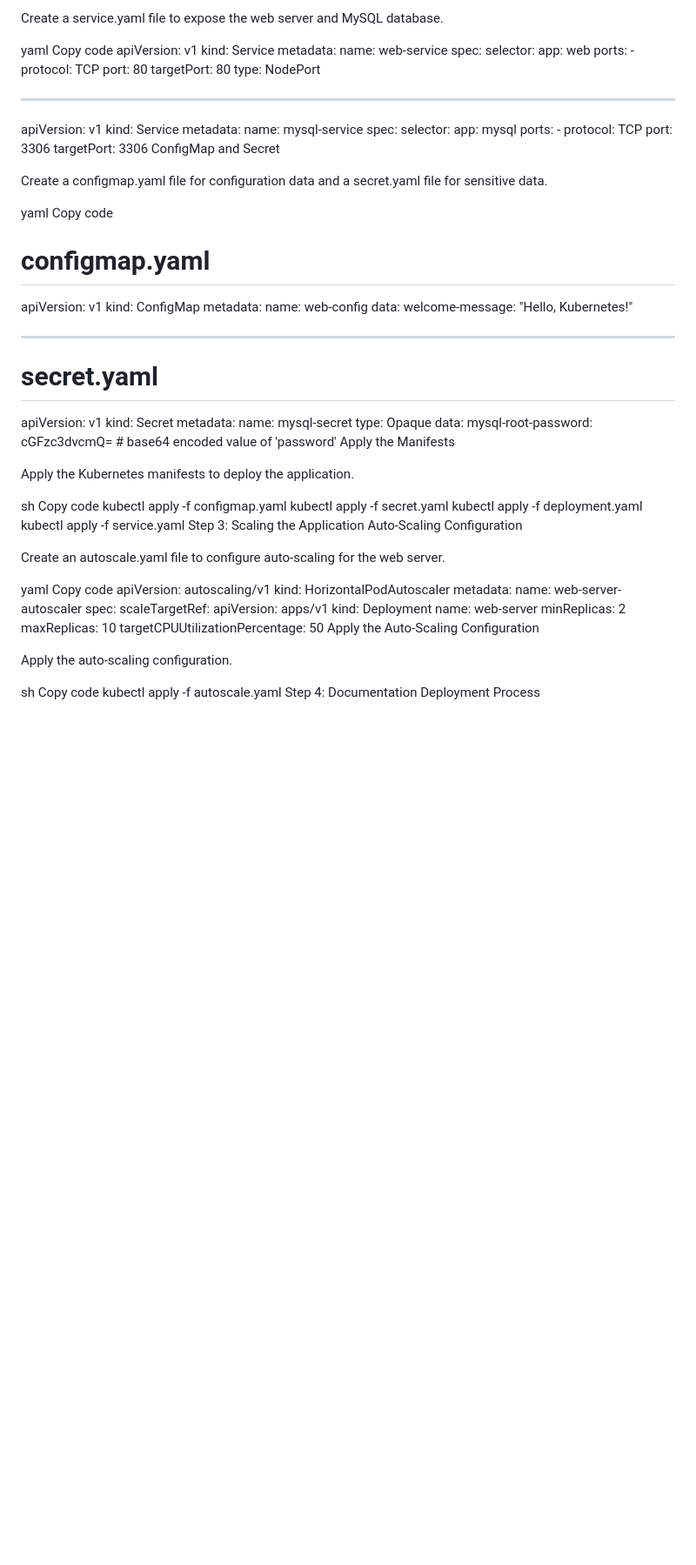
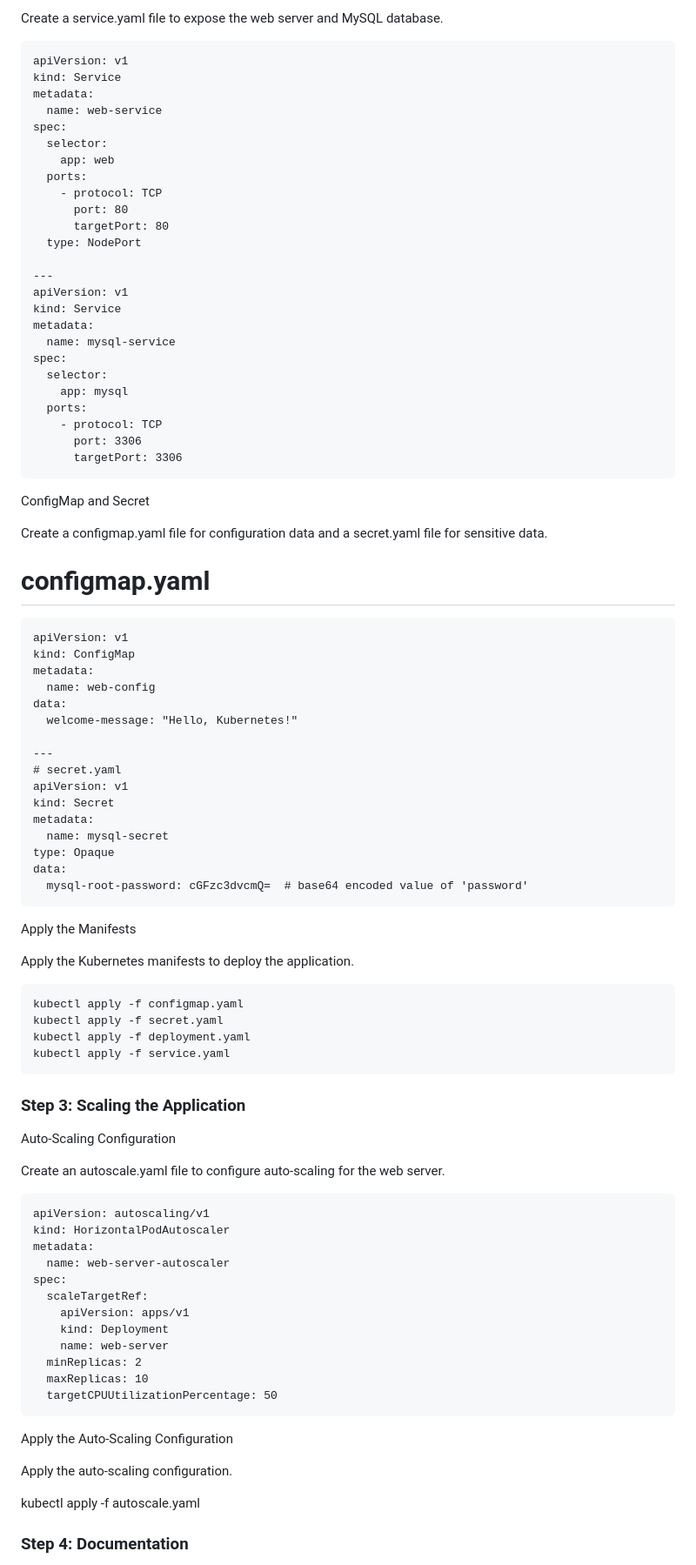
Before and after one commit to charan-happy/devopswithcharan, a Markdown page: Assignments/assignment-4/Implementation-Guide.md, the part around one of its changes. Shown at 87% size. Drawn GitHub-style; blank space fills up the shorter version.

````diff
--- a/Assignments/assignment-4/Implementation-Guide.md
+++ b/Assignments/assignment-4/Implementation-Guide.md
@@ -86,8 +89,7 @@ Service Manifests
 
 Create a service.yaml file to expose the web server and MySQL database.
 
-yaml
-Copy code
+```service.yml
 apiVersion: v1
 kind: Service
 metadata:
@@ -113,13 +115,14 @@ spec:
     - protocol: TCP
       port: 3306
       targetPort: 3306
+```
 ConfigMap and Secret
 
 Create a configmap.yaml file for configuration data and a secret.yaml file for sensitive data.
 
-yaml
-Copy code
+
 # configmap.yaml
+```configmap.yml
 apiVersion: v1
 kind: ConfigMap
 metadata:
@@ -136,23 +139,24 @@ metadata:
 type: Opaque
 data:
   mysql-root-password: cGFzc3dvcmQ=  # base64 encoded value of 'password'
+```
 Apply the Manifests
 
 Apply the Kubernetes manifests to deploy the application.
 
-sh
-Copy code
+```
 kubectl apply -f configmap.yaml
 kubectl apply -f secret.yaml
 kubectl apply -f deployment.yaml
 kubectl apply -f service.yaml
-Step 3: Scaling the Application
+```
+### Step 3: Scaling the Application
+
 Auto-Scaling Configuration
 
 Create an autoscale.yaml file to configure auto-scaling for the web server.
 
-yaml
-Copy code
+```autoscale.yml
 apiVersion: autoscaling/v1
 kind: HorizontalPodAutoscaler
 metadata:
@@ -165,14 +169,16 @@ spec:
   minReplicas: 2
   maxReplicas: 10
   targetCPUUtilizationPercentage: 50
+```
 Apply the Auto-Scaling Configuration
 
 Apply the auto-scaling configuration.
 
-sh
-Copy code
+
 kubectl apply -f autoscale.yaml
-Step 4: Documentation
+
+### Step 4: Documentation
+
 Deployment Process
 
 Start Minikube: minikube start
````
Also changed, not shown: other parts of Assignments/assignment-4/Implementation-Guide.md (+24 -19 lines).
